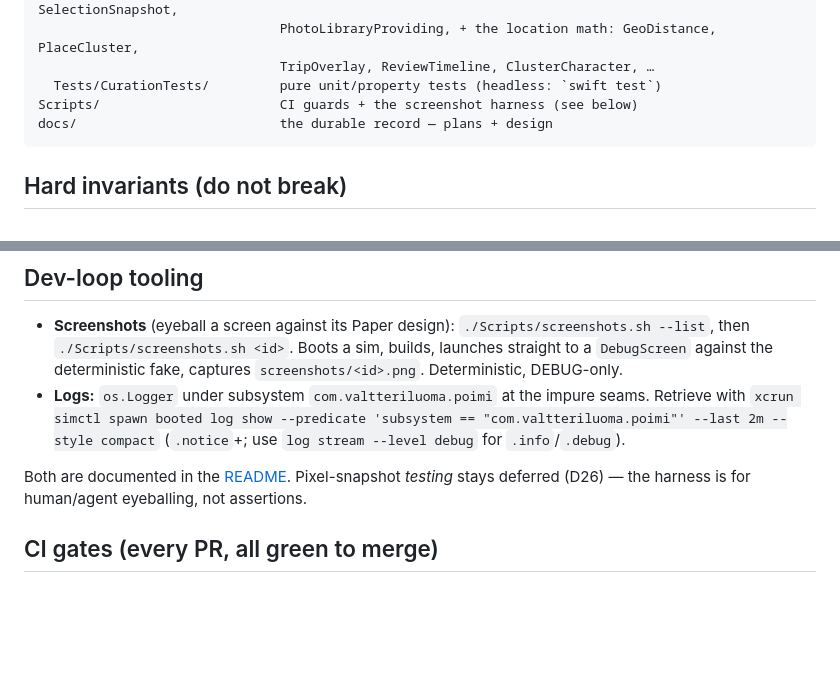
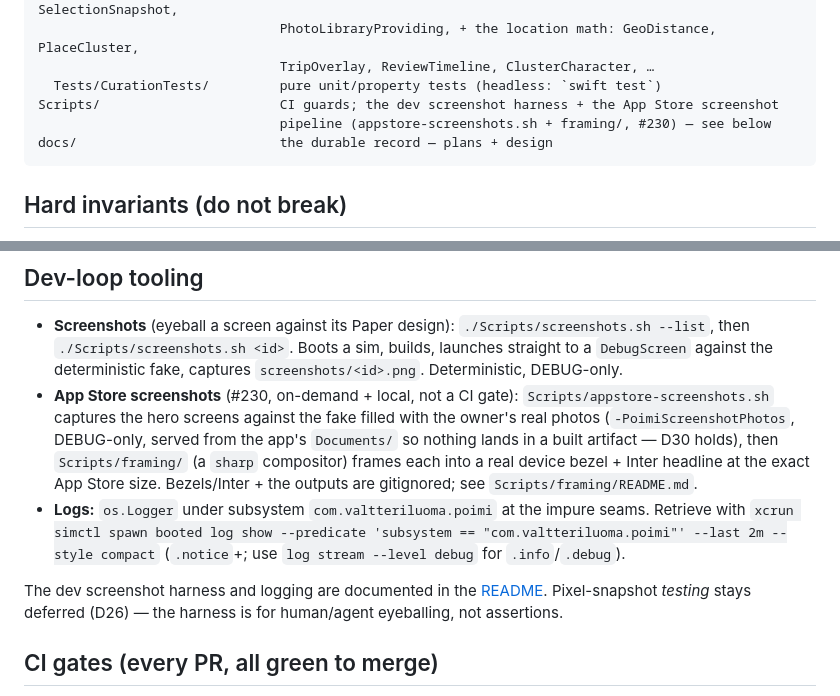
Before and after one commit to valtteriluomapareto/poimi, a Markdown page: CLAUDE.md, 2 parts joined by grey strips. Rendered like a GitHub page; blank space fills up the shorter version.

Commit message:
#230 CLAUDE.md: document the App Store screenshot pipeline
Repo map + dev-loop tooling now cover appstore-screenshots.sh + Scripts/framing/
(the capture harness + sharp compositor), including the D30 note (real photos
served from Documents/, never in a built artifact). Lands the doc with the code.

Co-Authored-By: Claude Opus 4.8 (1M context) <noreply@anthropic.com>
Claude-Session: https://claude.ai/code/session_01Na12sijhWaDVaDaGTrjKur

````diff
--- a/CLAUDE.md
+++ b/CLAUDE.md
@@ -104,7 +104,8 @@ Curation/                      pure-domain SPM package — NO Photos/SwiftData/U
                                PhotoLibraryProviding, + the location math: GeoDistance, PlaceCluster,
                                TripOverlay, ReviewTimeline, ClusterCharacter, …
   Tests/CurationTests/         pure unit/property tests (headless: `swift test`)
-Scripts/                       CI guards + the screenshot harness (see below)
+Scripts/                       CI guards; the dev screenshot harness + the App Store screenshot
+                               pipeline (appstore-screenshots.sh + framing/, #230) — see below
 docs/                          the durable record — plans + design
 ```
 
@@ -172,12 +173,17 @@ the container deallocates).
 - **Screenshots** (eyeball a screen against its Paper design): `./Scripts/screenshots.sh --list`,
   then `./Scripts/screenshots.sh <id>`. Boots a sim, builds, launches straight to a `DebugScreen`
   against the deterministic fake, captures `screenshots/<id>.png`. Deterministic, DEBUG-only.
+- **App Store screenshots** (#230, on-demand + local, not a CI gate): `Scripts/appstore-screenshots.sh`
+  captures the hero screens against the fake filled with the owner's real photos (`-PoimiScreenshotPhotos`,
+  DEBUG-only, served from the app's `Documents/` so nothing lands in a built artifact — D30 holds), then
+  `Scripts/framing/` (a `sharp` compositor) frames each into a real device bezel + Inter headline at the
+  exact App Store size. Bezels/Inter + the outputs are gitignored; see `Scripts/framing/README.md`.
 - **Logs:** `os.Logger` under subsystem `com.valtteriluoma.poimi` at the impure seams. Retrieve
   with `xcrun simctl spawn booted log show --predicate 'subsystem == "com.valtteriluoma.poimi"'
   --last 2m --style compact` (`.notice`+; use `log stream --level debug` for `.info`/`.debug`).
 
-Both are documented in the [README](README.md). Pixel-snapshot *testing* stays deferred (D26) —
-the harness is for human/agent eyeballing, not assertions.
+The dev screenshot harness and logging are documented in the [README](README.md). Pixel-snapshot
+*testing* stays deferred (D26) — the harness is for human/agent eyeballing, not assertions.
 
 ## CI gates (every PR, all green to merge)
 
````
